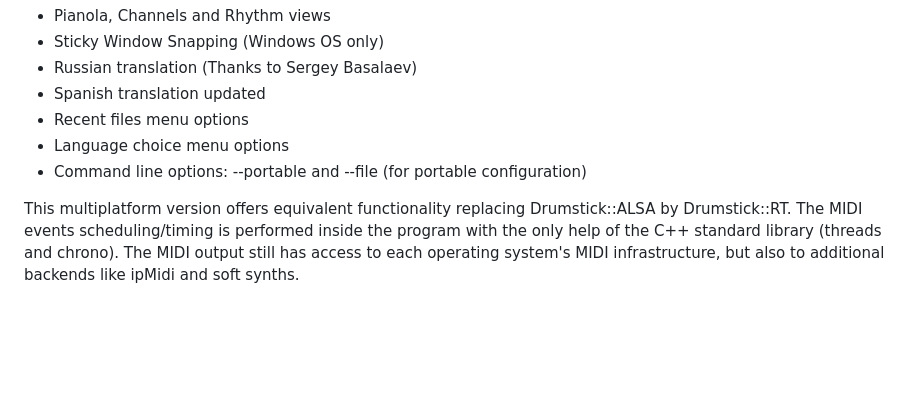
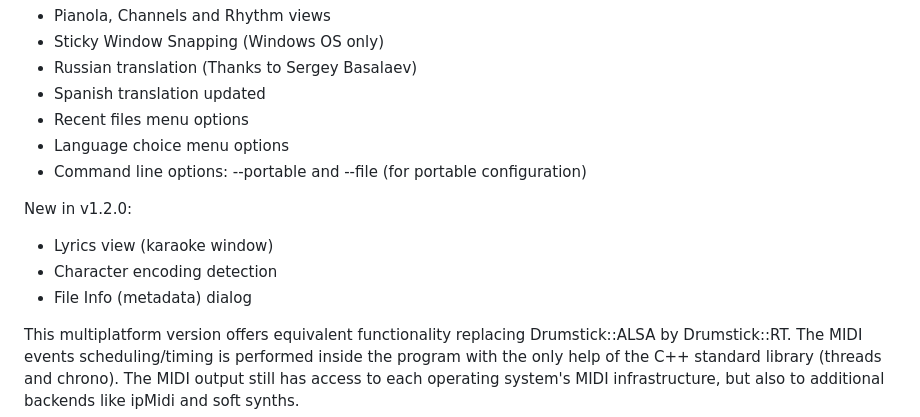
Before and after one commit to pedrolcl/dmidiplayer, a Markdown page: README.md, the part around the change. Drawn GitHub-style; blank space fills up the shorter version.

```diff
--- a/README.md
+++ b/README.md
@@ -22,6 +22,12 @@ New in v1.1.0:
 * Language choice menu options
 * Command line options: --portable and --file (for portable configuration)
 
+New in v1.2.0:
+
+* Lyrics view (karaoke window)
+* Character encoding detection
+* File Info (metadata) dialog
+
 This multiplatform version offers equivalent functionality replacing Drumstick::ALSA by Drumstick::RT. The MIDI events scheduling/timing is performed inside the program with the only  help of the C++ standard library (threads and chrono). The MIDI output still has access to each operating system's MIDI infrastructure, but also to additional backends like ipMidi and soft synths.
 
 Alright, these are the build requirements:
```
Also changed, not shown: resources/wrench.png (added), 5 other files.
